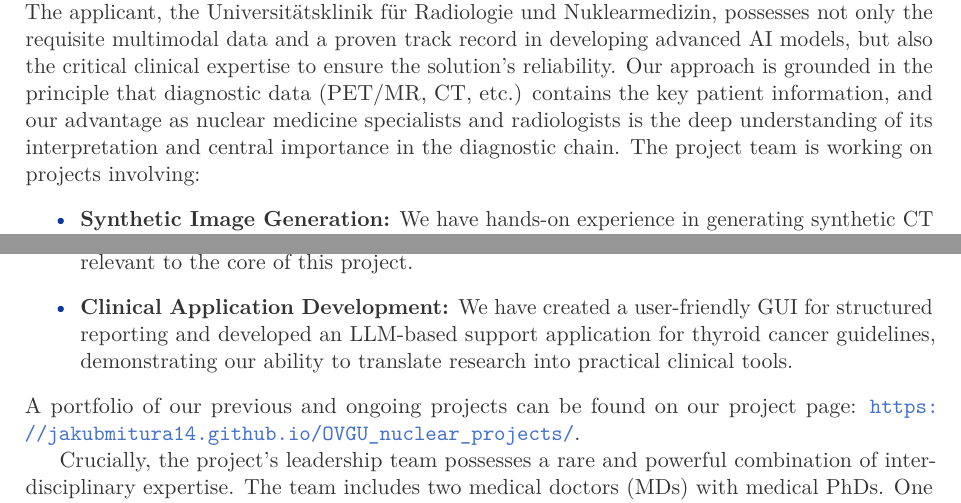
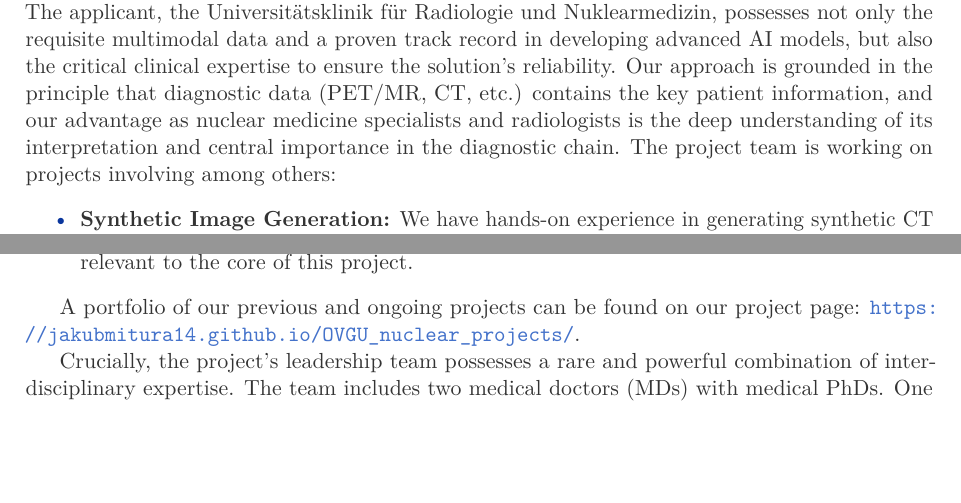
Before and after one commit to jakubMitura14/horizon_disentangled, a LaTeX paper (main_horizon.tex): two parts of page 4 of 30, joined at a grey line, cut so that both start at the same text, the shorter picture padded with empty space. Compiled offline with pdfLaTeX.

Commit message:
up
Signed-off-by: Jakub Mitura <jakub.mitura14@gmail.com>

```diff
--- a/main_horizon.tex
+++ b/main_horizon.tex
@@ -134,12 +134,13 @@ This project puts forward a radical new vision for clinical AI: a \textbf{paradi
 \end{figure}
 
 \subsection{Applicant’s Team Profile and Clinic Expertise}
-The applicant institution is uniquely positioned to succeed in this high-risk, high-gain endeavor. The applicant, the Universitätsklinik für Radiologie und Nuklearmedizin, possesses not only the requisite multimodal data and a proven track record in developing advanced AI models, but also the critical clinical expertise to ensure the solution's reliability. Our approach is grounded in the principle that diagnostic data (PET/MR, CT, etc.) contains the key patient information, and our advantage as nuclear medicine specialists and radiologists is the deep understanding of its interpretation and central importance in the diagnostic chain. The project team is working on projects involving:
+The applicant institution is uniquely positioned to succeed in this high-risk, high-gain endeavor. The applicant, the Universitätsklinik für Radiologie und Nuklearmedizin, possesses not only the requisite multimodal data and a proven track record in developing advanced AI models, but also the critical clinical expertise to ensure the solution's reliability. Our approach is grounded in the principle that diagnostic data (PET/MR, CT, etc.) contains the key patient information, and our advantage as nuclear medicine specialists and radiologists is the deep understanding of its interpretation and central importance in the diagnostic chain. The project team is working on projects involving among others:
 \begin{itemize}
     \item \textbf{Synthetic Image Generation:} We have hands-on experience in generating synthetic CT scans from PET data, a foundational skill for the generative components of this proposal.
     \item \textbf{Predictive Modeling:} Our team has developed and validated models for predicting disease progression by fusing clinical and imaging data in Prostate cancer \cite{Wybranska_2025}, directly relevant to the core of this project.
-    \item \textbf{Clinical Application Development:} We have created a user-friendly GUI for structured reporting and developed an LLM-based support application for thyroid cancer guidelines, demonstrating our ability to translate research into practical clinical tools.
+
 \end{itemize}
+
 A portfolio of our previous and ongoing projects can be found on our project page: \url{https://jakubmitura14.github.io/OVGU_nuclear_projects/}.
 
 Crucially, the project's leadership team possesses a rare and powerful combination of interdisciplinary expertise. The team includes two medical doctors (MDs) with medical PhDs. One leader combines a specialization in nuclear medicine with a Master's degree in IT, providing a direct bridge between clinical application and technical implementation. The second leader holds a dual specialization in both nuclear medicine and radiology, offering an invaluable holistic perspective on the entire imaging pipeline from initial sataging through monitoring to qualification to radioligand theraphies. The collaboration with external partners, including the Abteilung für Nuklearmedizin at Universitätsmedizin Halle, Universitätsmedizin Charite, and the Radiological Practice Rad. Sudenburg, will provide access to diverse data and clinical perspectives, further strengthening the project's foundation.
```
Also changed, not shown: main_horizon.tex (8 more changed lines).
